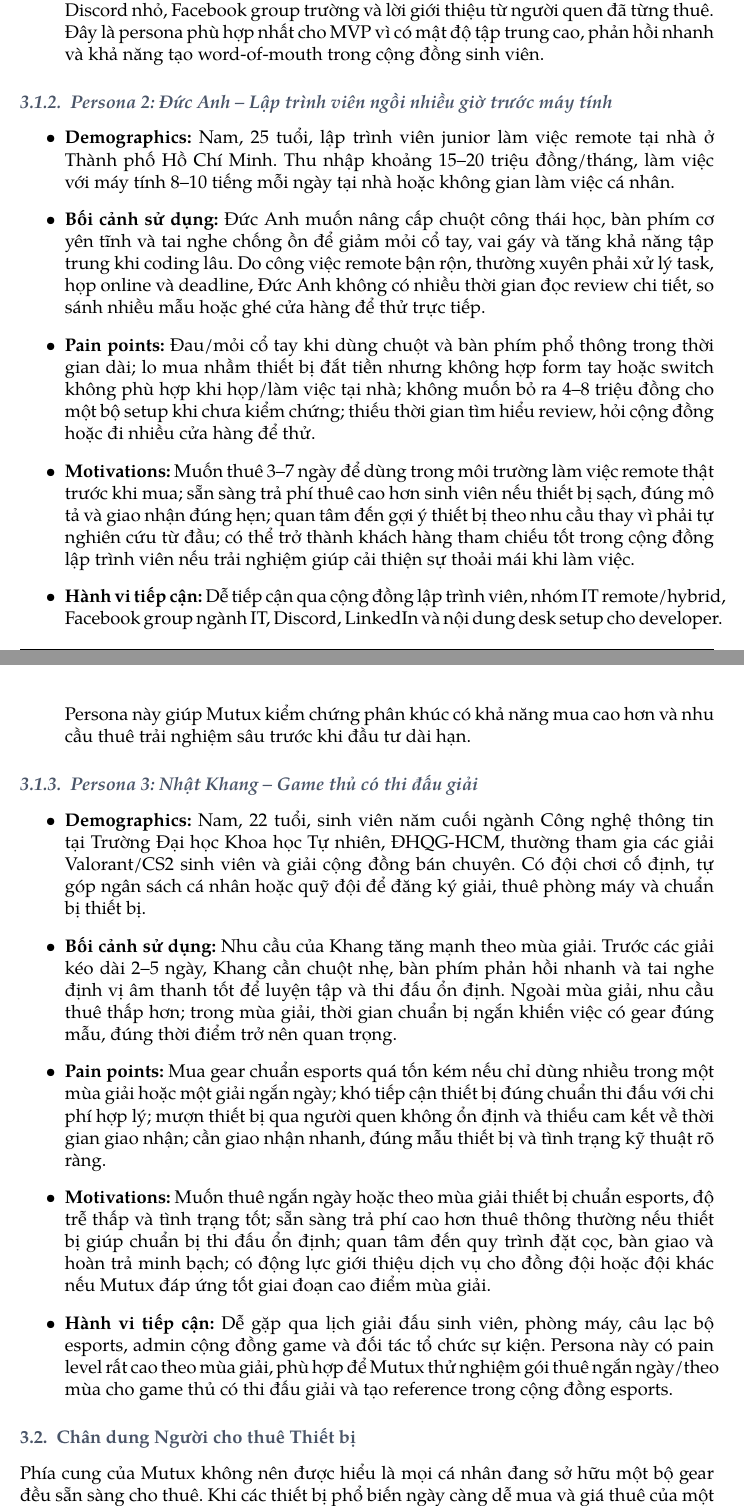
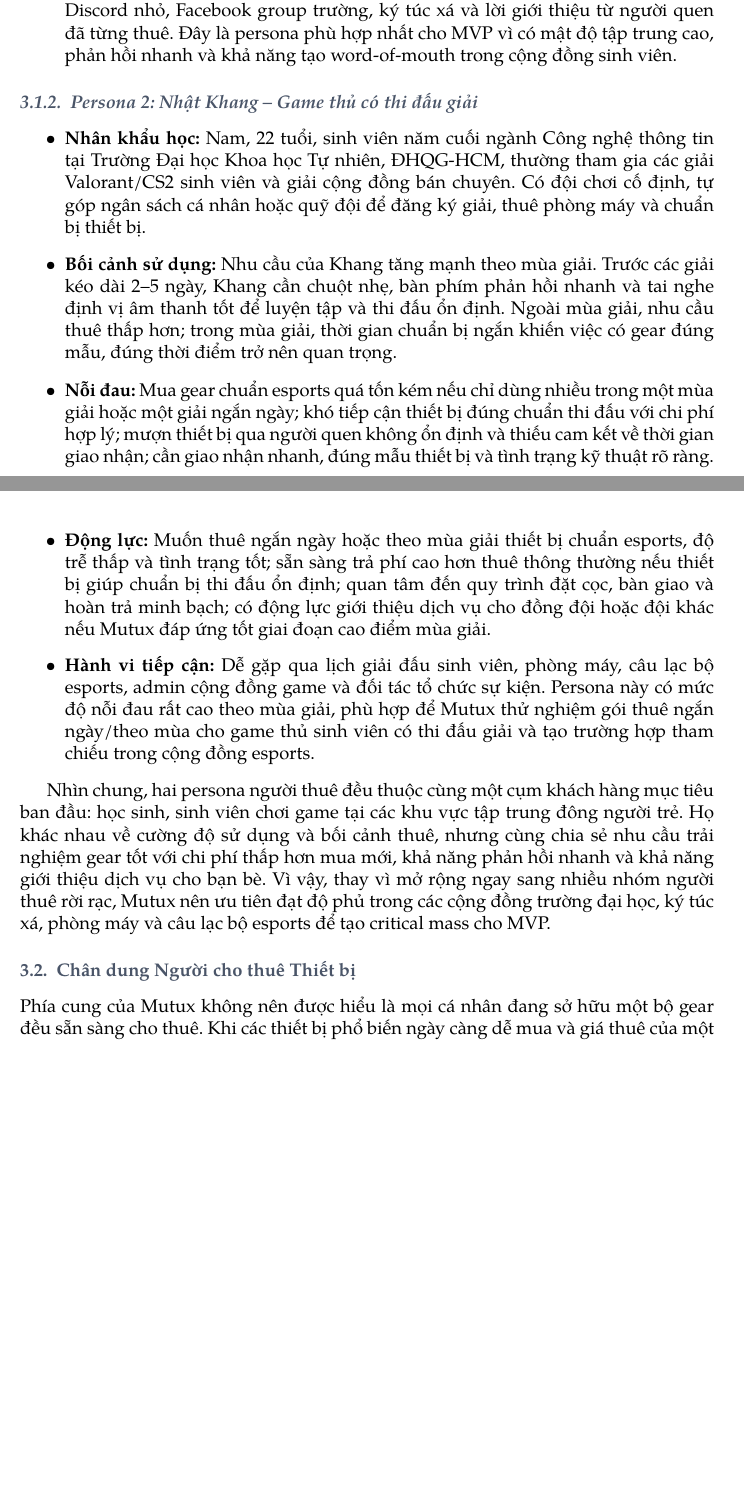
Before and after one commit to KidCute1412/startup-k23-hcmus, a LaTeX document (docs/PA3/main.tex, which reads docs/PA3/sections/section2_personas.tex): two parts of pages 7 and 8 of 16, joined at a grey line, cut so that both start at the same text, the shorter picture padded with empty space. Compiled offline with pdfLaTeX.

Commit message:
fix(docs): remove dev persona

```diff
--- a/docs/PA3/sections/section2_personas.tex
+++ b/docs/PA3/sections/section2_personas.tex
@@ -15,40 +13,34 @@ Ba persona này không đại diện cho toàn bộ thị trường, mà đại
-    \item \textbf{Hành vi tiếp cận:} Dễ gặp nhất khi chơi game chung, qua vòng tròn bạn bè, nhóm Discord nhỏ, Facebook group trường và lời giới thiệu từ người quen đã từng thuê. Đây là persona phù hợp nhất cho MVP vì có mật độ tập trung cao, phản hồi nhanh và khả năng tạo word-of-mouth trong cộng đồng sinh viên.
+    \item \textbf{Nỗi đau:} Không đủ ngân sách mua ngay một bộ gear 3--6 triệu đồng; các sản phẩm mới ra mắt thường có giá cao, vượt quá khả năng chi trả của sinh viên; sợ mua nhầm chuột không hợp tay hoặc switch bàn phím quá ồn trong phòng trọ; chỉ muốn trải nghiệm trong vài ngày/cuối tuần nhưng thị trường chủ yếu bán mới; lo ngại thuê/mượn qua người lạ vì không rõ tình trạng thiết bị và trách nhiệm khi hỏng hóc.
+    \item \textbf{Động lực:} Muốn nâng trải nghiệm chơi game và setup cá nhân mà không phải đầu tư lớn; muốn thử thiết bị thực tế vài ngày trước khi quyết định mua; thích được trải nghiệm sớm sản phẩm mới và đổi mới gear theo xu hướng trong cộng đồng bạn bè. Vì ngân sách hạn chế, Quân đặc biệt quan tâm đến mô hình cọc linh hoạt, chẳng hạn cọc trả sau hoặc giảm áp lực cọc ban đầu cho người thuê có lịch sử tốt.
+    \item \textbf{Hành vi tiếp cận:} Dễ gặp nhất khi chơi game chung, qua vòng tròn bạn bè, nhóm Discord nhỏ, Facebook group trường, ký túc xá và lời giới thiệu từ người quen đã từng thuê. Đây là persona phù hợp nhất cho MVP vì có mật độ tập trung cao, phản hồi nhanh và khả năng tạo word-of-mouth trong cộng đồng sinh viên.
 \end{itemize}
 
-\subsubsection{Persona 2: Đức Anh -- Lập trình viên ngồi nhiều giờ trước máy tính}
+\subsubsection{Persona 2: Nhật Khang -- Game thủ có thi đấu giải}
 
 \begin{itemize}
-    \item \textbf{Demographics:} Nam, 25 tuổi, lập trình viên junior làm việc remote tại nhà ở Thành phố Hồ Chí Minh. Thu nhập khoảng 15--20 triệu đồng/tháng, làm việc với máy tính 8--10 tiếng mỗi ngày tại nhà hoặc không gian làm việc cá nhân.
-    \item \textbf{Bối cảnh sử dụng:} Đức Anh muốn nâng cấp chuột công thái học, bàn phím cơ yên tĩnh và tai nghe chống ồn để giảm mỏi cổ tay, vai gáy và tăng khả năng tập trung khi coding lâu. Do công việc remote bận rộn, thường xuyên phải xử lý task, họp online và deadline, Đức Anh không có nhiều thời gian đọc review chi tiết, so sánh nhiều mẫu hoặc ghé cửa hàng để thử trực tiếp.
-    \item \textbf{Pain points:} Đau/mỏi cổ tay khi dùng chuột và bàn phím phổ thông trong thời gian dài; lo mua nhầm thiết bị đắt tiền nhưng không hợp form tay hoặc switch không phù hợp khi họp/làm việc tại nhà; không muốn bỏ ra 4--8 triệu đồng cho một bộ setup khi chưa kiểm chứng; thiếu thời gian tìm hiểu review, hỏi cộng đồng hoặc đi nhiều cửa hàng để thử.
-    \item \textbf{Motivations:} Muốn thuê 3--7 ngày để dùng trong môi trường làm việc remote thật trước khi mua; sẵn sàng trả phí thuê cao hơn sinh viên nếu thiết bị sạch, đúng mô tả và giao nhận đúng hẹn; quan tâm đến gợi ý thiết bị theo nhu cầu thay vì phải tự nghiên cứu từ đầu; có thể trở thành khách hàng tham chiếu tốt trong cộng đồng lập trình viên nếu trải nghiệm giúp cải thiện sự thoải mái khi làm việc.
-    \item \textbf{Hành vi tiếp cận:} Dễ tiếp cận qua cộng đồng lập trình viên, nhóm IT remote/hybrid, Facebook group ngành IT, Discord, LinkedIn và nội dung desk setup cho developer. Persona này giúp \projectname{} kiểm chứng phân khúc có khả năng mua cao hơn và nhu cầu thuê trải nghiệm sâu trước khi đầu tư dài hạn.
+    \item \textbf{Nhân khẩu học:} Nam, 22 tuổi, sinh viên năm cuối ngành Công nghệ thông tin tại Trường Đại học Khoa học Tự nhiên, ĐHQG-HCM, thường tham gia các giải Valorant/CS2 sinh viên và giải cộng đồng bán chuyên. Có đội chơi cố định, tự góp ngân sách cá nhân hoặc quỹ đội để đăng ký giải, thuê phòng máy và chuẩn bị thiết bị.
+    \item \textbf{Bối cảnh sử dụng:} Nhu cầu của Khang tăng mạnh theo mùa giải. Trước các giải kéo dài 2--5 ngày, Khang cần chuột nhẹ, bàn phím phản hồi nhanh và tai nghe định vị âm thanh tốt để luyện tập và thi đấu ổn định. Ngoài mùa giải, nhu cầu thuê thấp hơn; trong mùa giải, thời gian chuẩn bị ngắn khiến việc có gear đúng mẫu, đúng thời điểm trở nên quan trọng.
+    \item \textbf{Nỗi đau:} Mua gear chuẩn esports quá tốn kém nếu chỉ dùng nhiều trong một mùa giải hoặc một giải ngắn ngày; khó tiếp cận thiết bị đúng chuẩn thi đấu với chi phí hợp lý; mượn thiết bị qua người quen không ổn định và thiếu cam kết về thời gian giao nhận; cần giao nhận nhanh, đúng mẫu thiết bị và tình trạng kỹ thuật rõ ràng.
+    \item \textbf{Động lực:} Muốn thuê ngắn ngày hoặc theo mùa giải thiết bị chuẩn esports, độ trễ thấp và tình trạng tốt; sẵn sàng trả phí cao hơn thuê thông thường nếu thiết bị giúp chuẩn bị thi đấu ổn định; quan tâm đến quy trình đặt cọc, bàn giao và hoàn trả minh bạch; có động lực giới thiệu dịch vụ cho đồng đội hoặc đội khác nếu Mutux đáp ứng tốt giai đoạn cao điểm mùa giải.
+    \item \textbf{Hành vi tiếp cận:} Dễ gặp qua lịch giải đấu sinh viên, phòng máy, câu lạc bộ esports, admin cộng đồng game và đối tác tổ chức sự kiện. Persona này có mức độ nỗi đau rất cao theo mùa giải, phù hợp để \projectname{} thử nghiệm gói thuê ngắn ngày/theo mùa cho game thủ sinh viên có thi đấu giải và tạo trường hợp tham chiếu trong cộng đồng esports.
 \end{itemize}
 
-\subsubsection{Persona 3: Nhật Khang -- Game thủ có thi đấu giải}
-
-\begin{itemize}
-    \item \textbf{Demographics:} Nam, 22 tuổi, sinh viên năm cuối ngành Công nghệ thông tin tại Trường Đại học Khoa học Tự nhiên, ĐHQG-HCM, thường tham gia các giải Valorant/CS2 sinh viên và giải cộng đồng bán chuyên. Có đội chơi cố định, tự góp ngân sách cá nhân hoặc quỹ đội để đăng ký giải, thuê phòng máy và chuẩn bị thiết bị.
-    \item \textbf{Bối cảnh sử dụng:} Nhu cầu của Khang tăng mạnh theo mùa giải. Trước các giải kéo dài 2--5 ngày, Khang cần chuột nhẹ, bàn phím phản hồi nhanh và tai nghe định vị âm thanh tốt để luyện tập và thi đấu ổn định. Ngoài mùa giải, nhu cầu thuê thấp hơn; trong mùa giải, thời gian chuẩn bị ngắn khiến việc có gear đúng mẫu, đúng thời điểm trở nên quan trọng.
-    \item \textbf{Pain points:} Mua gear chuẩn esports quá tốn kém nếu chỉ dùng nhiều trong một mùa giải hoặc một giải ngắn ngày; khó tiếp cận thiết bị đúng chuẩn thi đấu với chi phí hợp lý; mượn thiết bị qua người quen không ổn định và thiếu cam kết về thời gian giao nhận; cần giao nhận nhanh, đúng mẫu thiết bị và tình trạng kỹ thuật rõ ràng.
-    \item \textbf{Motivations:} Muốn thuê ngắn ngày hoặc theo mùa giải thiết bị chuẩn esports, độ trễ thấp và tình trạng tốt; sẵn sàng trả phí cao hơn thuê thông thường nếu thiết bị giúp chuẩn bị thi đấu ổn định; quan tâm đến quy trình đặt cọc, bàn giao và hoàn trả minh bạch; có động lực giới thiệu dịch vụ cho đồng đội hoặc đội khác nếu Mutux đáp ứng tốt giai đoạn cao điểm mùa giải.
-    \item \textbf{Hành vi tiếp cận:} Dễ gặp qua lịch giải đấu sinh viên, phòng máy, câu lạc bộ esports, admin cộng đồng game và đối tác tổ chức sự kiện. Persona này có pain level rất cao theo mùa giải, phù hợp để \projectname{} thử nghiệm gói thuê ngắn ngày/theo mùa cho game thủ có thi đấu giải và tạo reference trong cộng đồng esports.
-\end{itemize}
+Nhìn chung, hai persona người thuê đều thuộc cùng một cụm khách hàng mục tiêu ban đầu: học sinh, sinh viên chơi game tại các khu vực tập trung đông người trẻ. Họ khác nhau về cường độ sử dụng và bối cảnh thuê, nhưng cùng chia sẻ nhu cầu trải nghiệm gear tốt với chi phí thấp hơn mua mới, khả năng phản hồi nhanh và khả năng giới thiệu dịch vụ cho bạn bè. Vì vậy, thay vì mở rộng ngay sang nhiều nhóm người thuê rời rạc, Mutux nên ưu tiên đạt độ phủ trong các cộng đồng trường đại học, ký túc xá, phòng máy và câu lạc bộ esports để tạo critical mass cho MVP.
 
 % \begin{table}[H]
 %     \centering
-%     \caption{So sánh ba chân dung người thuê điển hình}
+%     \caption{So sánh hai chân dung người thuê điển hình}
 %     \label{tab:renter-personas-pa3}
 %     \small
-%     \begin{tabular}{p{0.18\textwidth}p{0.24\textwidth}p{0.24\textwidth}p{0.24\textwidth}}
+%     \begin{tabular}{p{0.22\textwidth}p{0.34\textwidth}p{0.34\textwidth}}
 %         \toprule
-%         \textbf{Tiêu chí} & \textbf{Minh Quân -- Sinh viên} & \textbf{Đức Anh -- Lập trình viên} & \textbf{Nhật Khang -- Game thủ thi đấu giải} \\
+%         \textbf{Tiêu chí} & \textbf{Minh Quân -- Sinh viên} & \textbf{Nhật Khang -- Game thủ thi đấu giải} \\
 %         \midrule
-%         Use case & Thuê gear ngắn ngày để chơi cùng nhóm, trải nghiệm setup tốt hơn và thử trước khi mua. & Thuê chuột, bàn phím, tai nghe 3--7 ngày để thử trong môi trường coding thật. & Thuê gear chuẩn thi đấu trước và trong giải. \\
-%         Pain level & Cao do ngân sách mua mới hạn chế và sợ chọn sai thiết bị. & Trung bình đến cao; chọn sai thiết bị ảnh hưởng năng suất, cổ tay và sự tập trung. & Rất cao trước giải; thiết bị lỗi có thể ảnh hưởng trực tiếp đến thành tích đội. \\
-%         Buying power & Trả được đơn nhỏ theo ngày; có thể chịu ảnh hưởng từ bạn bè/gia đình khi mua mới. & Tự chi trả tốt hơn; chấp nhận phí thuê cao hơn nếu dịch vụ đáng tin cậy. & Tự trả hoặc góp cùng đội/CLB; ưu tiên gói thuê ngắn ngày. \\
-%         Reachability & CLB esports, nhóm trường, ký túc xá, Discord, phòng máy. & Cộng đồng lập trình viên, nhóm IT, Discord, LinkedIn, nội dung desk setup cho developer. & Giải đấu sinh viên, phòng máy, CLB esports, admin cộng đồng game. \\
-%         Vai trò với MVP & Tạo giao dịch đầu, phản hồi nhanh và lan truyền trong cộng đồng sinh viên. & Kiểm chứng phân khúc có giá trị đơn hàng cao hơn và nhu cầu thuê trải nghiệm sâu. & Kiểm chứng nhu cầu thuê mùa giải và tạo reference trong cộng đồng esports. \\
+%         Bối cảnh sử dụng & Thuê gear ngắn ngày để chơi cùng nhóm, trải nghiệm setup tốt hơn và thử trước khi mua. & Thuê gear chuẩn thi đấu trước và trong giải. \\
+%         Mức độ nỗi đau & Cao do ngân sách mua mới hạn chế và sợ chọn sai thiết bị. & Rất cao trước giải; thiết bị lỗi có thể ảnh hưởng trực tiếp đến thành tích đội. \\
+%         Khả năng chi trả & Trả được đơn nhỏ theo ngày; có thể chịu ảnh hưởng từ bạn bè/gia đình khi mua mới. & Tự trả hoặc góp cùng đội/CLB; ưu tiên gói thuê ngắn ngày. \\
+%         Kênh tiếp cận & CLB esports, nhóm trường, ký túc xá, Discord, phòng máy. & Giải đấu sinh viên, phòng máy, CLB esports, admin cộng đồng game. \\
+%         Vai trò với MVP & Tạo giao dịch đầu, phản hồi nhanh và lan truyền trong cộng đồng sinh viên. & Kiểm chứng nhu cầu thuê mùa giải và tạo trường hợp tham chiếu trong cộng đồng esports. \\
 %         \bottomrule
 %     \end{tabular}
 % \end{table}
```
Also changed, not shown: docs/PA3/main.pdf, docs/PA3/sections/section2_personas.tex (10 more changed lines).
